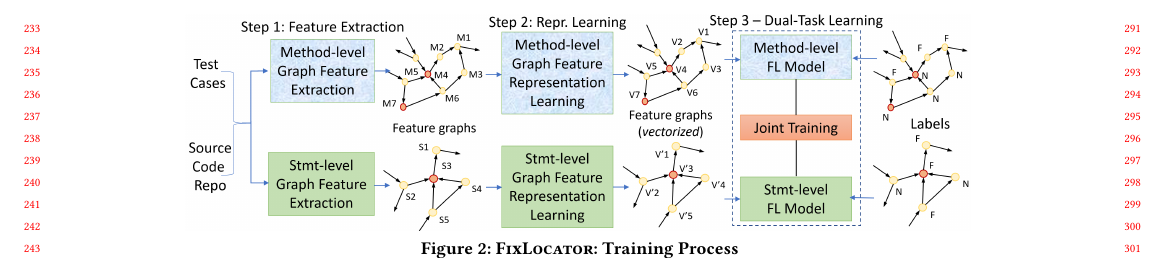
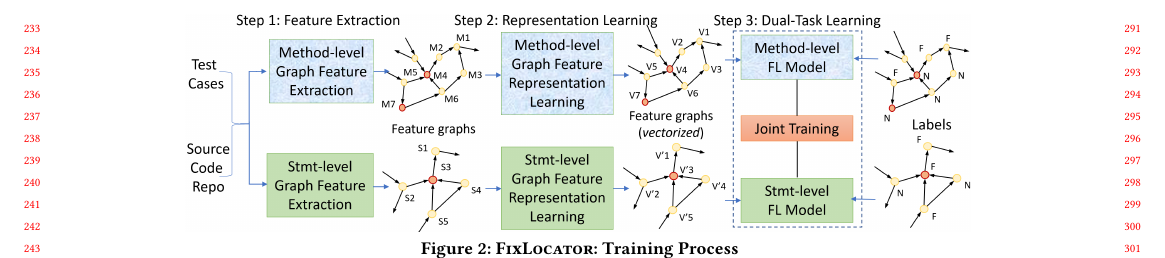
Before and after one commit to tien-n-nguyen/fixlocator, a LaTeX paper (icse22.tex, which reads sections/example.tex): part of page 3 of 12, cut so that both start at the same text. Compiled offline with pdfLaTeX.

Commit message:
fixing training figure

```diff
--- a/sections/example.tex
+++ b/sections/example.tex
@@ -76,7 +76,7 @@ line 17 was changed, the two callers at line 3 of the method
 
 \begin{figure*}[t]
 	\centering
-	\includegraphics[width=5.45in]{graphs/overview-training-2.png} %5.45
+	\includegraphics[width=5.45in]{graphs/overview-training-3.png} %5.45
         \vspace{-8pt}
 	\caption{{\tool}: Training Process}
         \label{train-overview}
```
Also changed, not shown: graphs/overview-training-3.png (added), 1 other file.
